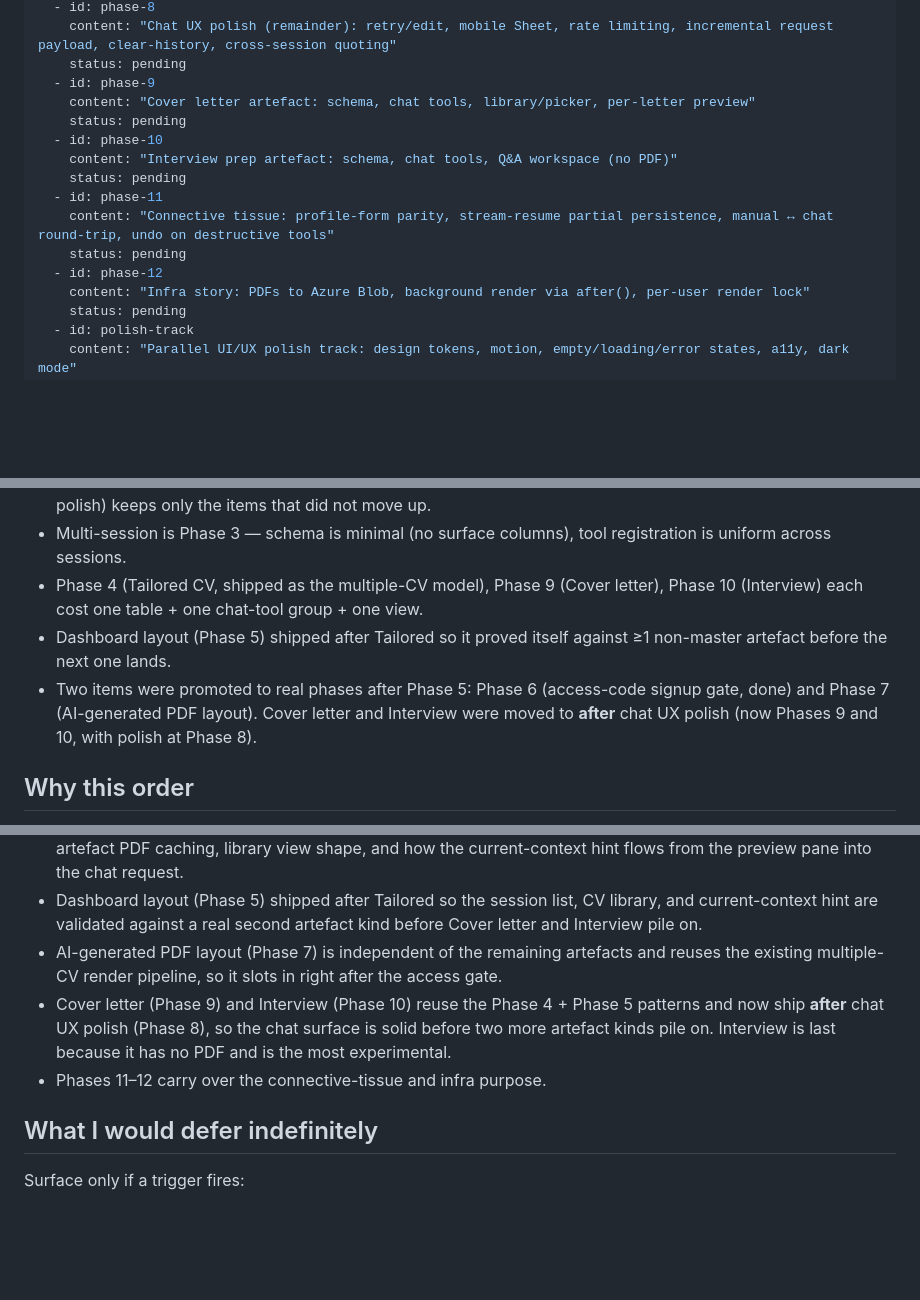
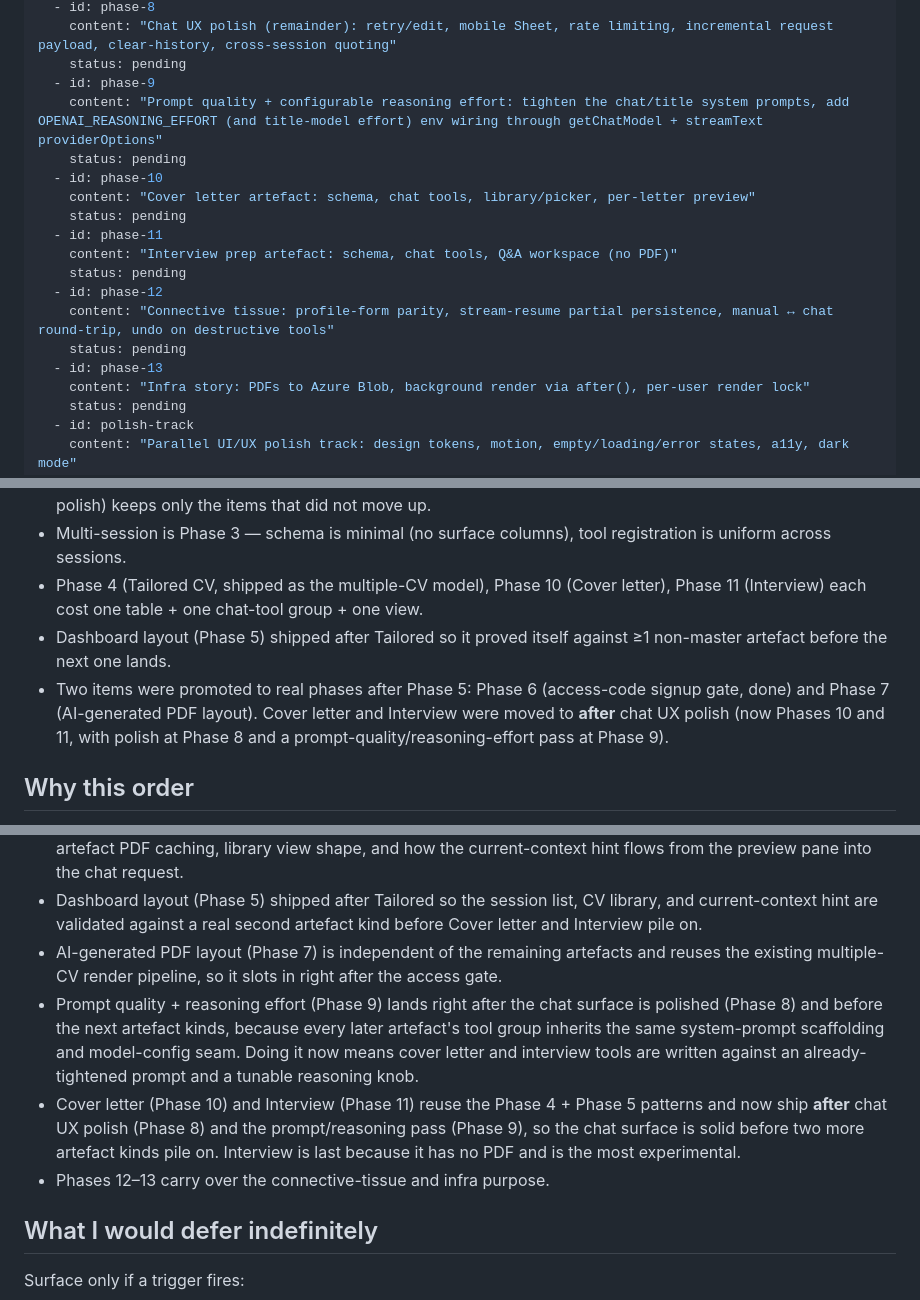
Before and after one commit to glabunskis/CVere, a Markdown page: .cursor/plans/cvere_roadmap_and_next_steps_2c12538b.plan.md, 3 parts joined by grey strips. Rendered like a GitHub page; blank space fills up the shorter version.

```diff
--- a/.cursor/plans/cvere_roadmap_and_next_steps_2c12538b.plan.md
+++ b/.cursor/plans/cvere_roadmap_and_next_steps_2c12538b.plan.md
@@ -33,15 +33,18 @@ todos:
     content: "Chat UX polish (remainder): retry/edit, mobile Sheet, rate limiting, incremental request payload, clear-history, cross-session quoting"
     status: pending
   - id: phase-9
+    content: "Prompt quality + configurable reasoning effort: tighten the chat/title system prompts, add OPENAI_REASONING_EFFORT (and title-model effort) env wiring through getChatModel + streamText providerOptions"
+    status: pending
+  - id: phase-10
     content: "Cover letter artefact: schema, chat tools, library/picker, per-letter preview"
     status: pending
-  - id: phase-10
+  - id: phase-11
     content: "Interview prep artefact: schema, chat tools, Q&A workspace (no PDF)"
     status: pending
-  - id: phase-11
+  - id: phase-12
     content: "Connective tissue: profile-form parity, stream-resume partial persistence, manual ↔ chat round-trip, undo on destructive tools"
     status: pending
-  - id: phase-12
+  - id: phase-13
     content: "Infra story: PDFs to Azure Blob, background render via after(), per-user render lock"
     status: pending
   - id: polish-track
@@ -127,9 +130,9 @@ Implications:
 - New Phase 1 covers visible streaming + visible tool calls; the items moved out of the old "Chat UX polish" phase.
 - Old Phase 1 (deepen master tools) shifts to Phase 2; everything below shifts by one. New Phase 8 (Chat UX polish) keeps only the items that did not move up.
 - Multi-session is Phase 3 — schema is minimal (no surface columns), tool registration is uniform across sessions.
-- Phase 4 (Tailored CV, shipped as the multiple-CV model), Phase 9 (Cover letter), Phase 10 (Interview) each cost one table + one chat-tool group + one view.
+- Phase 4 (Tailored CV, shipped as the multiple-CV model), Phase 10 (Cover letter), Phase 11 (Interview) each cost one table + one chat-tool group + one view.
 - Dashboard layout (Phase 5) shipped after Tailored so it proved itself against ≥1 non-master artefact before the next one lands.
-- Two items were promoted to real phases after Phase 5: Phase 6 (access-code signup gate, done) and Phase 7 (AI-generated PDF layout). Cover letter and Interview were moved to **after** chat UX polish (now Phases 9 and 10, with polish at Phase 8).
+- Two items were promoted to real phases after Phase 5: Phase 6 (access-code signup gate, done) and Phase 7 (AI-generated PDF layout). Cover letter and Interview were moved to **after** chat UX polish (now Phases 10 and 11, with polish at Phase 8 and a prompt-quality/reasoning-effort pass at Phase 9).
 
 ## Why this order
 
@@ -139,8 +142,9 @@ Implications:
 - Tailored CV (Phase 4) is the most-asked artefact and the most pattern-defining: it forces decisions about per-artefact PDF caching, library view shape, and how the current-context hint flows from the preview pane into the chat request.
 - Dashboard layout (Phase 5) shipped after Tailored so the session list, CV library, and current-context hint are validated against a real second artefact kind before Cover letter and Interview pile on.
 - AI-generated PDF layout (Phase 7) is independent of the remaining artefacts and reuses the existing multiple-CV render pipeline, so it slots in right after the access gate.
-- Cover letter (Phase 9) and Interview (Phase 10) reuse the Phase 4 + Phase 5 patterns and now ship **after** chat UX polish (Phase 8), so the chat surface is solid before two more artefact kinds pile on. Interview is last because it has no PDF and is the most experimental.
-- Phases 11–12 carry over the connective-tissue and infra purpose.
+- Prompt quality + reasoning effort (Phase 9) lands right after the chat surface is polished (Phase 8) and before the next artefact kinds, because every later artefact's tool group inherits the same system-prompt scaffolding and model-config seam. Doing it now means cover letter and interview tools are written against an already-tightened prompt and a tunable reasoning knob.
+- Cover letter (Phase 10) and Interview (Phase 11) reuse the Phase 4 + Phase 5 patterns and now ship **after** chat UX polish (Phase 8) and the prompt/reasoning pass (Phase 9), so the chat surface is solid before two more artefact kinds pile on. Interview is last because it has no PDF and is the most experimental.
+- Phases 12–13 carry over the connective-tissue and infra purpose.
 
 ## What I would defer indefinitely
 
```
Also changed, not shown: other parts of .cursor/plans/cvere_roadmap_and_next_steps_2c12538b.plan.md (+53 -20 lines).
